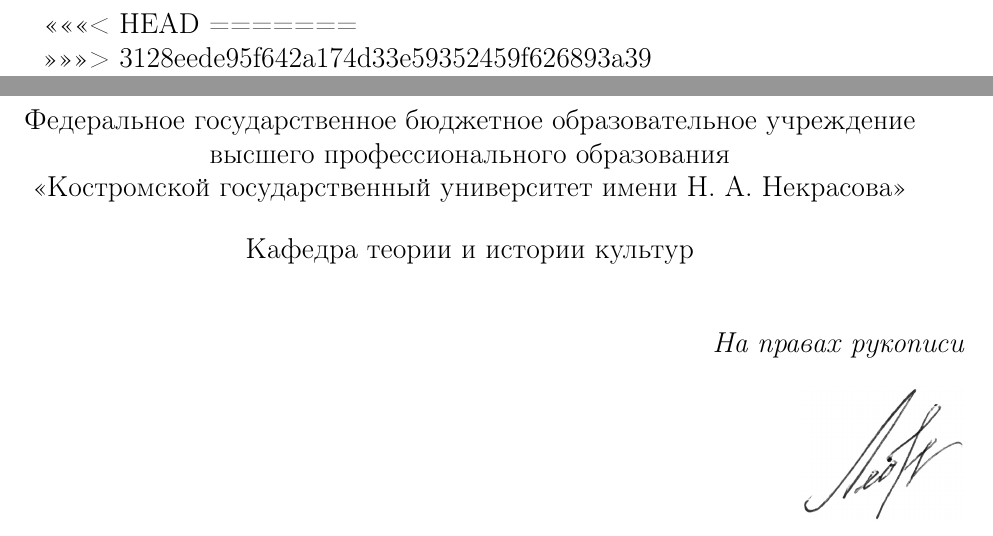
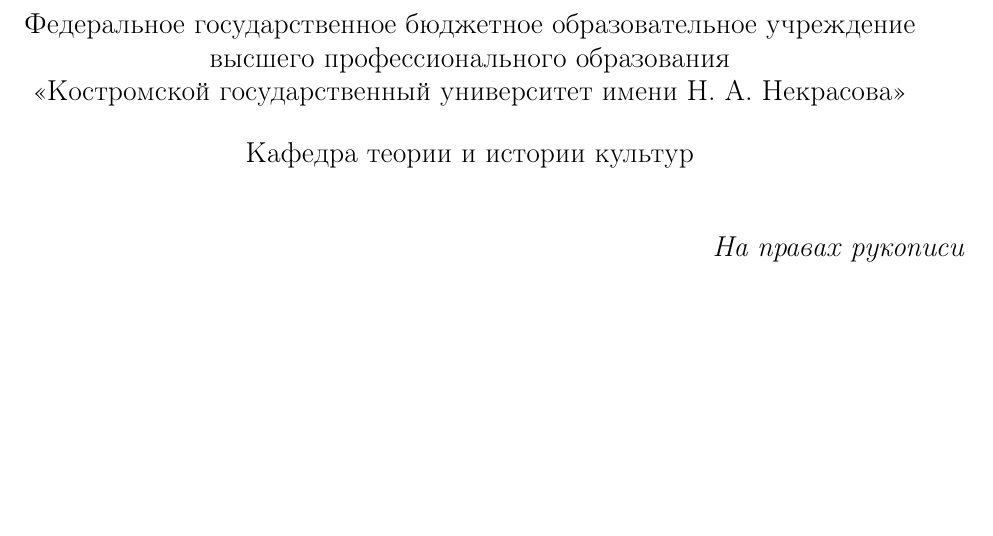
Before and after one commit to ferrethills/thesis, a LaTeX document (main.tex): two parts of pages 1 and 2 of 223 before the commit and part of page 1 of 222 after it, the two joined at a grey line, cut at the place of the change, the shorter picture padded with empty space. Compiled offline with pdfLaTeX; a LaTeX package or settings file that is missing is left out.

Commit message:
-1 merge conflict

```diff
--- a/main.tex
+++ b/main.tex
@@ -195,10 +195,7 @@
 
 \begin{document}
 \sloppy
-<<<<<<< HEAD
-=======
 
->>>>>>> 3128eede95f642a174d33e59352459f626893a39
 % ------------------------------------------------------------------------------
 % Титульный лист
 \include{title}
```
